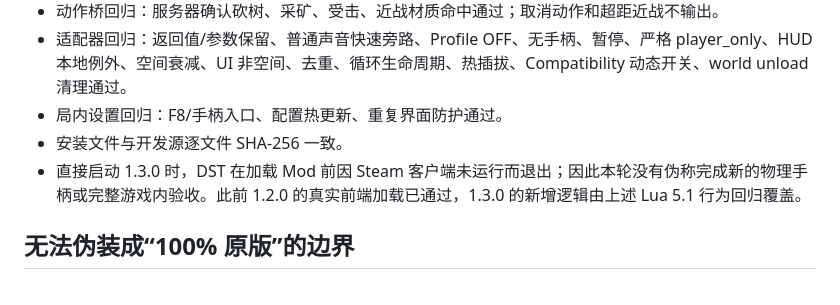
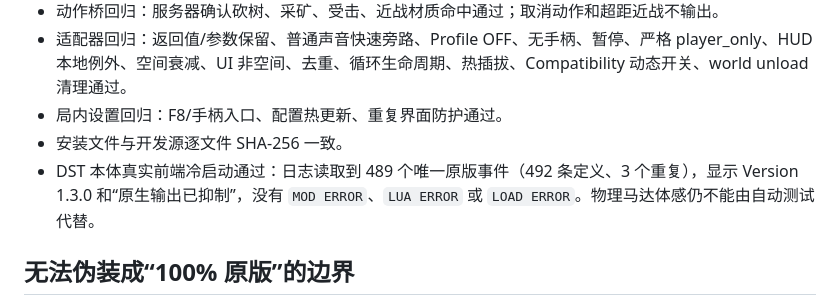
Before and after one commit to Wuty-zju/dst-haptics-compatibility, a Markdown page: docs/reports/DST_Haptics_Compat_1.3.0_验证报告.md, the part around the change. Drawn GitHub-style.

Commit message:
docs: record successful v1.3.0 frontend load

```diff
--- a/docs/reports/DST_Haptics_Compat_1.3.0_验证报告.md
+++ b/docs/reports/DST_Haptics_Compat_1.3.0_验证报告.md
@@ -39,7 +39,7 @@ DST：Windows x64，build 752666
 - 适配器回归：返回值/参数保留、普通声音快速旁路、Profile OFF、无手柄、暂停、严格 player_only、HUD 本地例外、空间衰减、UI 非空间、去重、循环生命周期、热插拔、Compatibility 动态开关、world unload 清理通过。
 - 局内设置回归：F8/手柄入口、配置热更新、重复界面防护通过。
 - 安装文件与开发源逐文件 SHA-256 一致。
-- 直接启动 1.3.0 时，DST 在加载 Mod 前因 Steam 客户端未运行而退出；因此本轮没有伪称完成新的物理手柄或完整游戏内验收。此前 1.2.0 的真实前端加载已通过，1.3.0 的新增逻辑由上述 Lua 5.1 行为回归覆盖。
+- DST 本体真实前端冷启动通过：日志读取到 489 个唯一原版事件（492 条定义、3 个重复），显示 Version 1.3.0 和“原生输出已抑制”，没有 `MOD ERROR`、`LUA ERROR` 或 `LOAD ERROR`。物理马达体感仍不能由自动测试代替。
 
 ## 无法伪装成“100% 原版”的边界
 
```
